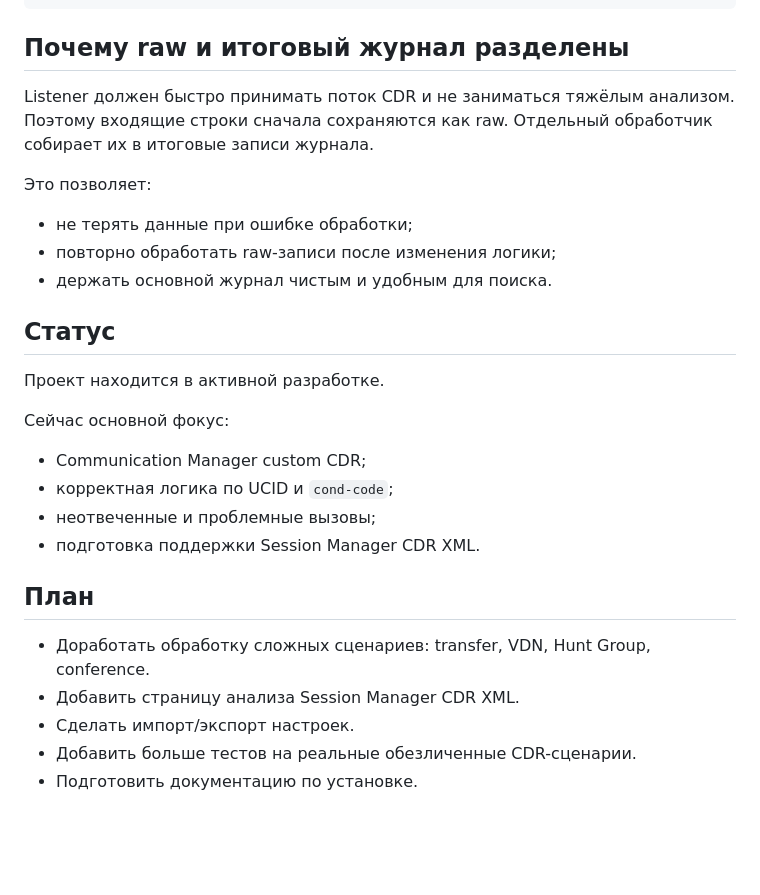
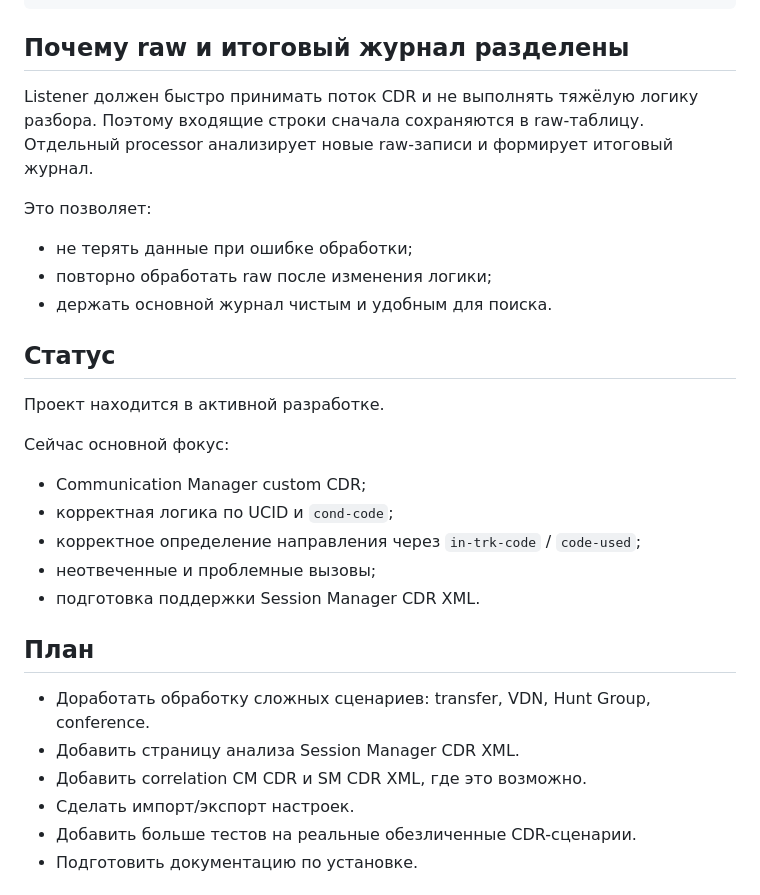
Before and after one commit to vovan-T/CDR-AVAYA, a Markdown page: README.md, the part around one of its changes. Rendered like a GitHub page; blank space fills up the shorter version.

```diff
--- a/README.md
+++ b/README.md
@@ -54,12 +58,12 @@ Web UI
 
 ## Почему raw и итоговый журнал разделены
 
-Listener должен быстро принимать поток CDR и не заниматься тяжёлым анализом. Поэтому входящие строки сначала сохраняются как raw. Отдельный обработчик собирает их в итоговые записи журнала.
+Listener должен быстро принимать поток CDR и не выполнять тяжёлую логику разбора. Поэтому входящие строки сначала сохраняются в raw-таблицу. Отдельный processor анализирует новые raw-записи и формирует итоговый журнал.
 
 Это позволяет:
 
 - не терять данные при ошибке обработки;
-- повторно обработать raw-записи после изменения логики;
+- повторно обработать raw после изменения логики;
 - держать основной журнал чистым и удобным для поиска.
 
 ## Статус
@@ -70,6 +74,7 @@ Listener должен быстро принимать поток CDR и не з
 
 - Communication Manager custom CDR;
 - корректная логика по UCID и `cond-code`;
+- корректное определение направления через `in-trk-code` / `code-used`;
 - неотвеченные и проблемные вызовы;
 - подготовка поддержки Session Manager CDR XML.
 
@@ -77,6 +82,7 @@ Listener должен быстро принимать поток CDR и не з
 
 - Доработать обработку сложных сценариев: transfer, VDN, Hunt Group, conference.
 - Добавить страницу анализа Session Manager CDR XML.
+- Добавить correlation CM CDR и SM CDR XML, где это возможно.
 - Сделать импорт/экспорт настроек.
 - Добавить больше тестов на реальные обезличенные CDR-сценарии.
 - Подготовить документацию по установке.
```
Also changed, not shown: other parts of README.md (+19 -15 lines).
